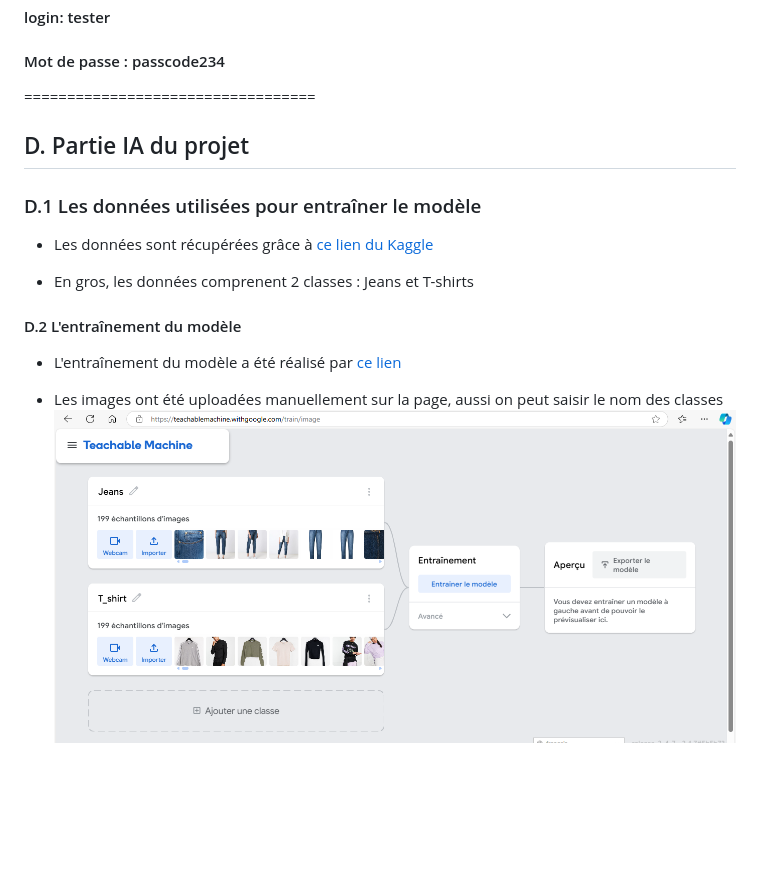
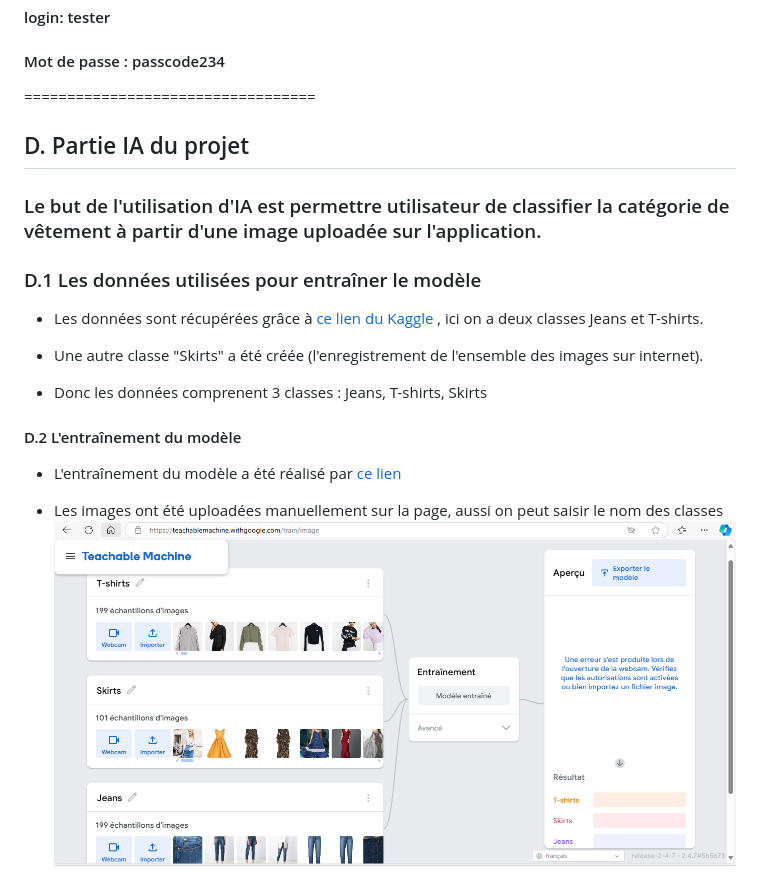
Before and after one commit to Linhkobe/Flutter-DevMobile, a Markdown page: README.md, the part around the change. Rendered like a GitHub page; pictures changed too: image-2.png (added), image.png (deleted); blank space fills up the shorter version.

Commit message:
Changer modèle de classification et modification de README

```diff
--- a/README.md
+++ b/README.md
@@ -113,14 +113,18 @@ flutter run
 
 ## D. Partie IA du projet
 
+### Le but de l'utilisation d'IA est permettre utilisateur de classifier la catégorie de vêtement à partir d'une image uploadée sur l'application.
+
 ### D.1 Les données utilisées pour entraîner le modèle
 
-- Les données sont récupérées grâce à [ce lien du Kaggle](https://www.kaggle.com/datasets/sunnykusawa/cloth-dataset/data)
+- Les données sont récupérées grâce à [ce lien du Kaggle](https://www.kaggle.com/datasets/sunnykusawa/cloth-dataset/data) , ici on a deux classes Jeans et T-shirts.
 
-- En gros, les données comprenent 2 classes : Jeans et T-shirts
+- Une autre classe "Skirts" a été créée (l'enregistrement de l'ensemble des images sur internet).
+
+- Donc les données comprenent 3 classes : Jeans, T-shirts, Skirts
 
 #### D.2 L'entraînement du modèle
 - L'entraînement du modèle a été réalisé par [ce lien](https://teachablemachine.withgoogle.com/train)
 
 - Les images ont été uploadées manuellement sur la page, aussi on peut saisir le nom des classes
-![alt text](image.png)
+![alt text](image-2.png)
```
Also changed, not shown: 6 other files.
